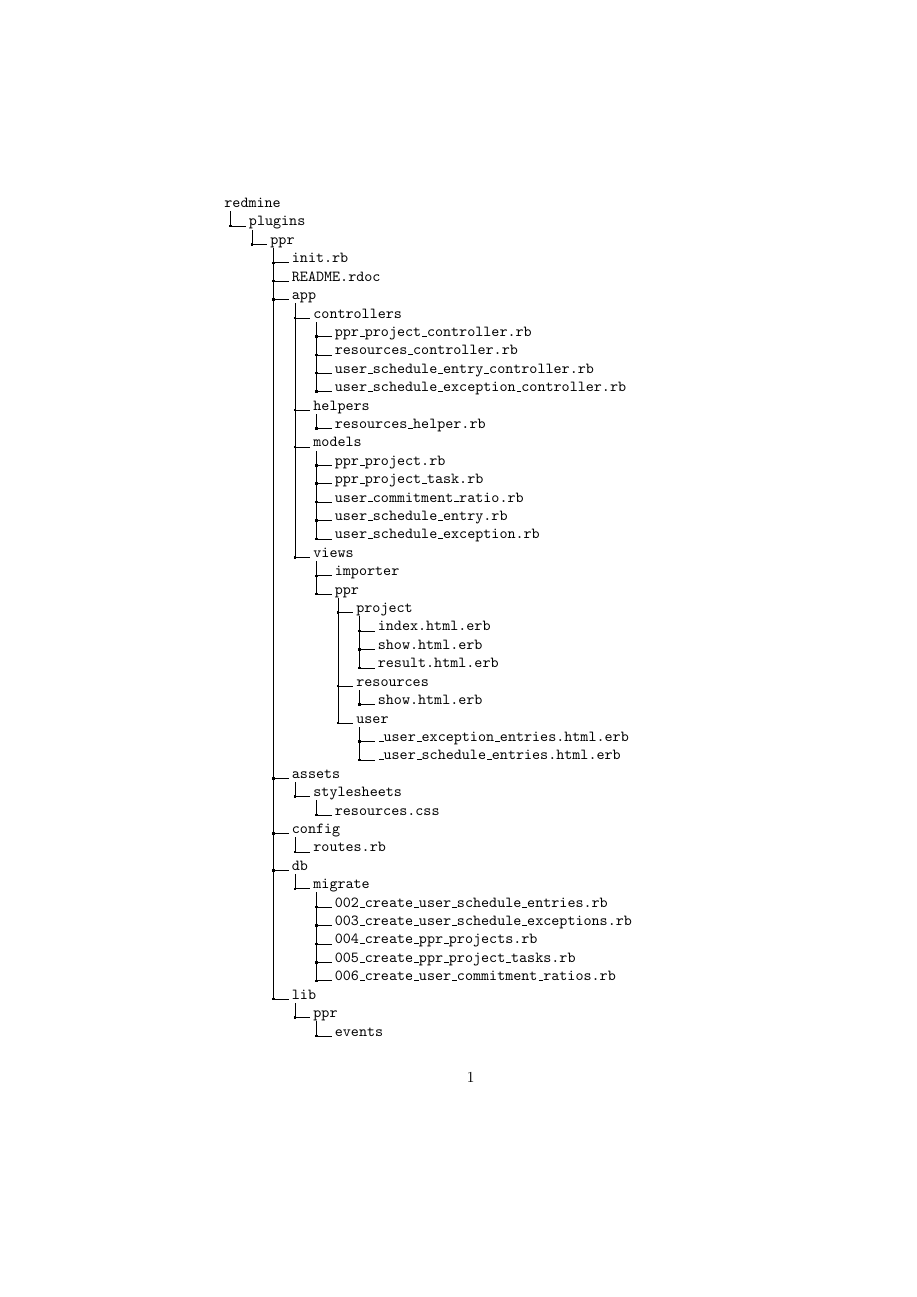
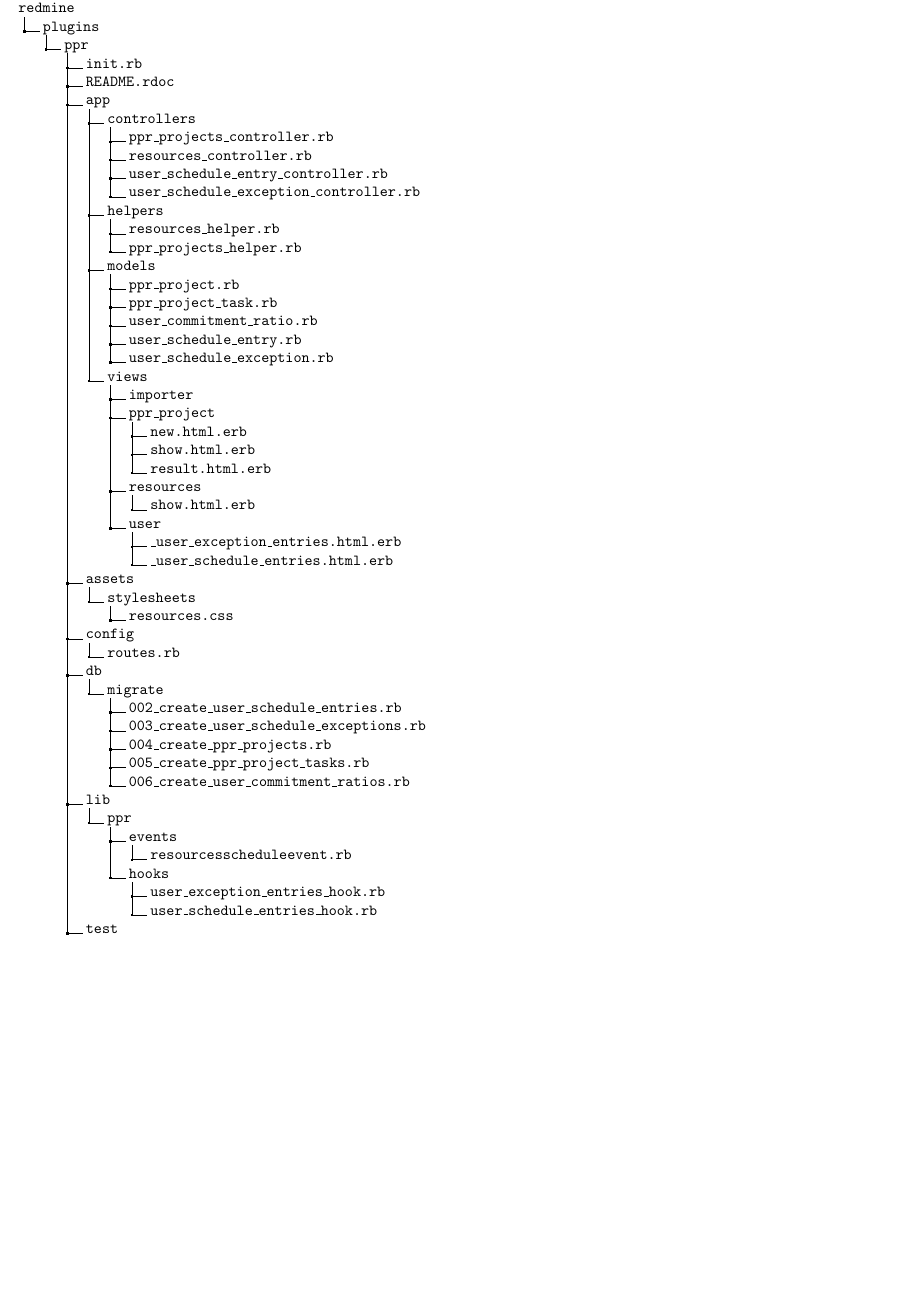
Before and after one commit to jw92/PPR, a LaTeX figure (arquitectura/eda/eda.tex): page 1 of 2 before the commit and the whole page after it, the shorter picture padded with empty space. Compiled offline with pdfLaTeX.

Commit message:
Actualizacion del sistema de archivos

```diff
--- a/arquitectura/estructura-de-archivos/estructura-archivos.tex
+++ b/arquitectura/eda/eda.tex
@@ -1,4 +1,4 @@
-\documentclass{article}
+\documentclass[preview]{standalone}
 \usepackage{dirtree}
 
 \begin{document}
@@ -10,12 +10,13 @@
 .4 README.rdoc.
 .4 app.
 .5 controllers.
-.6 ppr\_project\_controller.rb.
+.6 ppr\_projects\_controller.rb.
 .6 resources\_controller.rb.
 .6 user\_schedule\_entry\_controller.rb.
 .6 user\_schedule\_exception\_controller.rb.
 .5 helpers.
 .6 resources\_helper.rb.
+.6 ppr\_projects\_helper.rb.
 .5 models.
 .6 ppr\_project.rb.
 .6 ppr\_project\_task.rb.
@@ -24,16 +25,15 @@
 .6 user\_schedule\_exception.rb.
 .5 views.
 .6 importer.
-.6 ppr.
-.7 project.
-.8 index.html.erb.
-.8 show.html.erb.
-.8 result.html.erb.
-.7 resources.
-.8 show.html.erb.
-.7 user.
-.8 \_user\_exception\_entries.html.erb.
-.8 \_user\_schedule\_entries.html.erb.
+.6 ppr\_project.
+.7 new.html.erb.
+.7 show.html.erb.
+.7 result.html.erb.
+.6 resources.
+.7 show.html.erb.
+.6 user.
+.7 \_user\_exception\_entries.html.erb.
+.7 \_user\_schedule\_entries.html.erb.
 .4 assets.
 .5 stylesheets.
 .6 resources.css.
```
Also changed, not shown: arquitectura/eda/eda.pdf (added), arquitectura/eda/eda.png (added), arquitectura/estructura-de-archivos/estructura-archivos.pdf (deleted), 3 other files.
